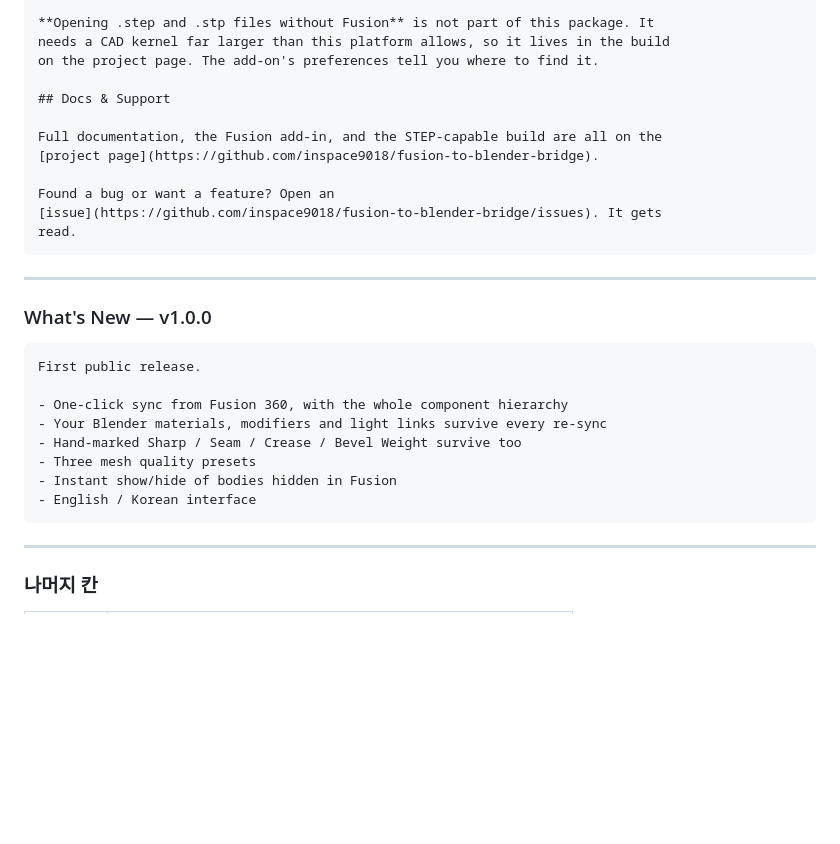
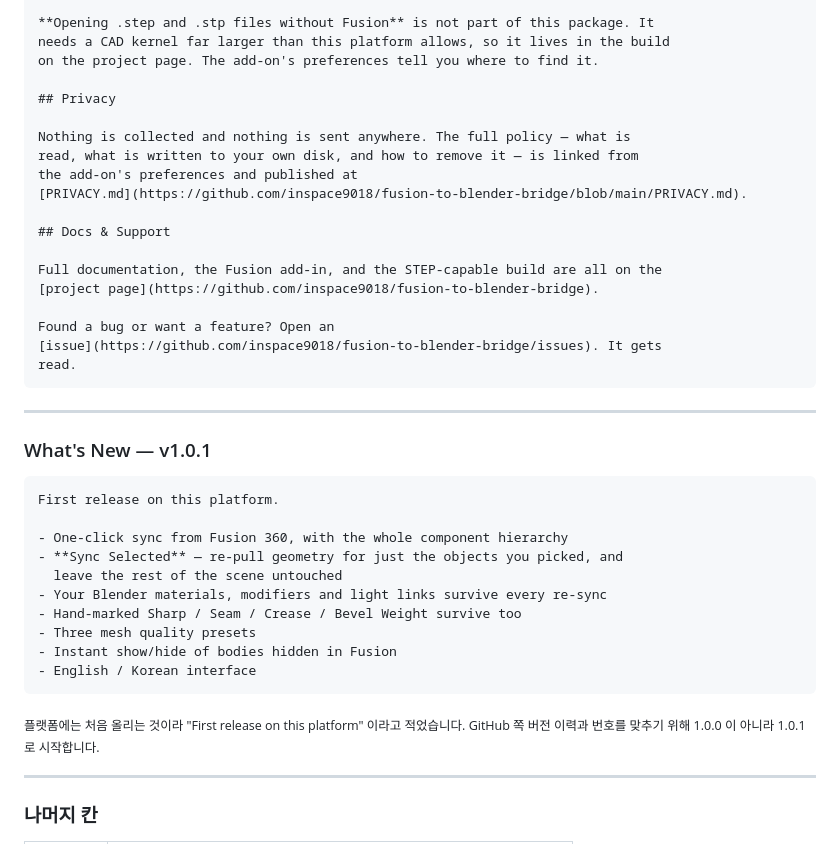
Before and after one commit to inspace9018/fusion-to-blender-bridge, a Markdown page: extension/SUBMISSION.md, the part around one of its changes. Drawn GitHub-style; blank space fills up the shorter version.

`````diff
--- a/extension/SUBMISSION.md
+++ b/extension/SUBMISSION.md
@@ -91,6 +113,13 @@ anything that re-imports materials each time.
 needs a CAD kernel far larger than this platform allows, so it lives in the build
 on the project page. The add-on's preferences tell you where to find it.
 
+## Privacy
+
+Nothing is collected and nothing is sent anywhere. The full policy — what is
+read, what is written to your own disk, and how to remove it — is linked from
+the add-on's preferences and published at
+[PRIVACY.md](https://github.com/inspace9018/fusion-to-blender-bridge/blob/main/PRIVACY.md).
+
 ## Docs & Support
 
 Full documentation, the Fusion add-in, and the STEP-capable build are all on the
@@ -103,18 +132,23 @@ read.
 
 ---
 
-### What's New — v1.0.0
+### What's New — v1.0.1
 
 ````markdown
-First public release.
+First release on this platform.
 
 - One-click sync from Fusion 360, with the whole component hierarchy
+- **Sync Selected** — re-pull geometry for just the objects you picked, and
+  leave the rest of the scene untouched
 - Your Blender materials, modifiers and light links survive every re-sync
 - Hand-marked Sharp / Seam / Crease / Bevel Weight survive too
 - Three mesh quality presets
 - Instant show/hide of bodies hidden in Fusion
 - English / Korean interface
 ````
+
+<sub>플랫폼에는 처음 올리는 것이라 "First release on this platform" 이라고 적었습니다.
+GitHub 쪽 버전 이력과 번호를 맞추기 위해 1.0.0 이 아니라 1.0.1 로 시작합니다.</sub>
 
 ---
 
`````
Also changed, not shown: other parts of extension/SUBMISSION.md (+28 -3 lines), README.md (+5 -7 lines).
